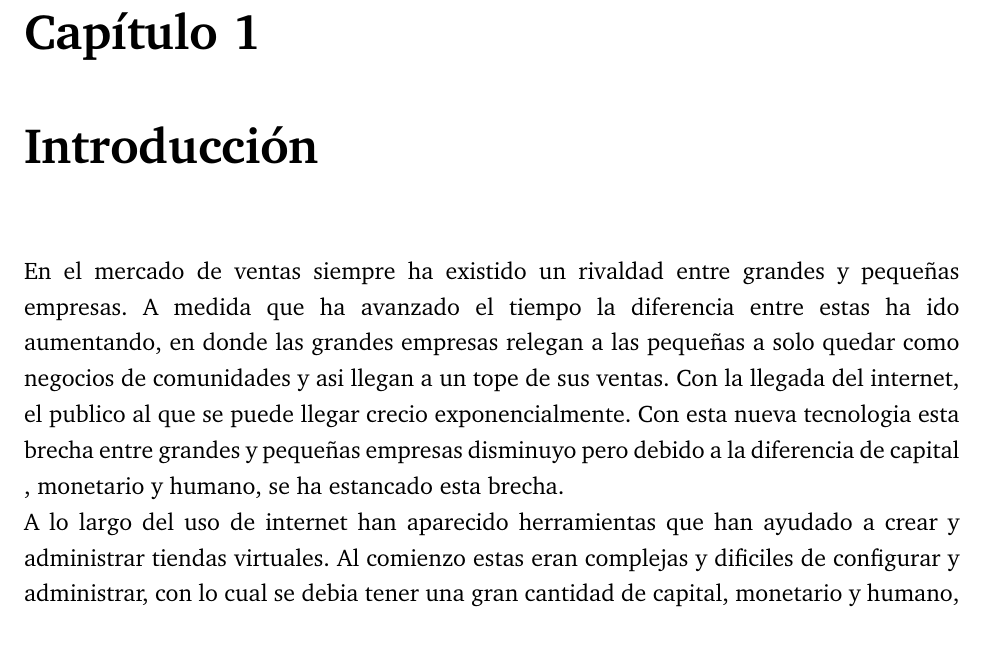
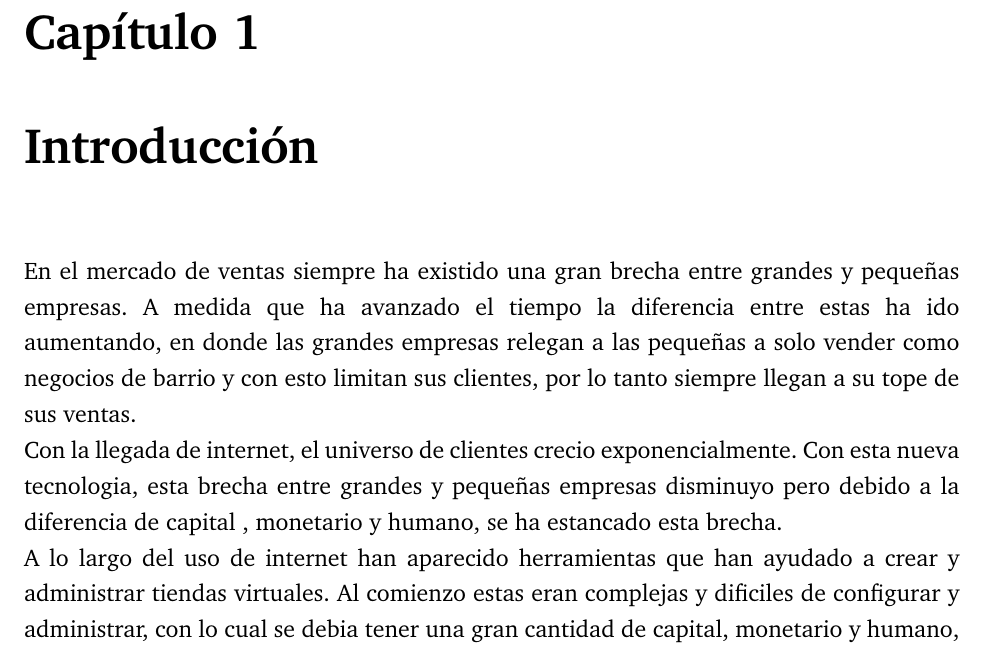
Before and after one commit to ivillacu/Memoria, a LaTeX document (Escrito/memoria_pregrado.tex, which reads Escrito/include/introduccion.tex): part of page 5 of 14, cut so that both start at the same text. Compiled offline with pdfLaTeX.

Commit message:
pequeños cambios intro

```diff
--- a/Escrito/include/introduccion.tex
+++ b/Escrito/include/introduccion.tex
@@ -1,9 +1,10 @@
-En el mercado de ventas siempre ha existido un rivaldad entre grandes y pequeñas
+En el mercado de ventas siempre ha existido una gran brecha entre grandes y pequeñas
 empresas. A medida que ha avanzado el tiempo la diferencia entre estas ha ido aumentando,
-en donde las grandes empresas relegan a las pequeñas a solo quedar como negocios de
-comunidades y asi llegan a un tope de sus ventas. Con la llegada del internet, el publico
-al que se puede llegar crecio exponencialmente. Con esta nueva tecnologia esta brecha
-entre grandes y pequeñas empresas disminuyo pero debido a la diferencia de capital
+en donde las grandes empresas relegan a las pequeñas a solo vender como negocios de
+barrio y con esto limitan sus clientes, por lo tanto siempre llegan a su tope de sus ventas.
+
+Con la llegada de internet, el universo de clientes crecio exponencialmente. Con esta nueva
+tecnologia, esta brecha entre grandes y pequeñas empresas disminuyo pero debido a la diferencia de capital
 , monetario y humano, se ha estancado esta brecha.
 
 A lo largo del uso de internet han aparecido herramientas que han ayudado a crear y
```
Also changed, not shown: Escrito/include/introduccion.tex (2 more changed lines).
